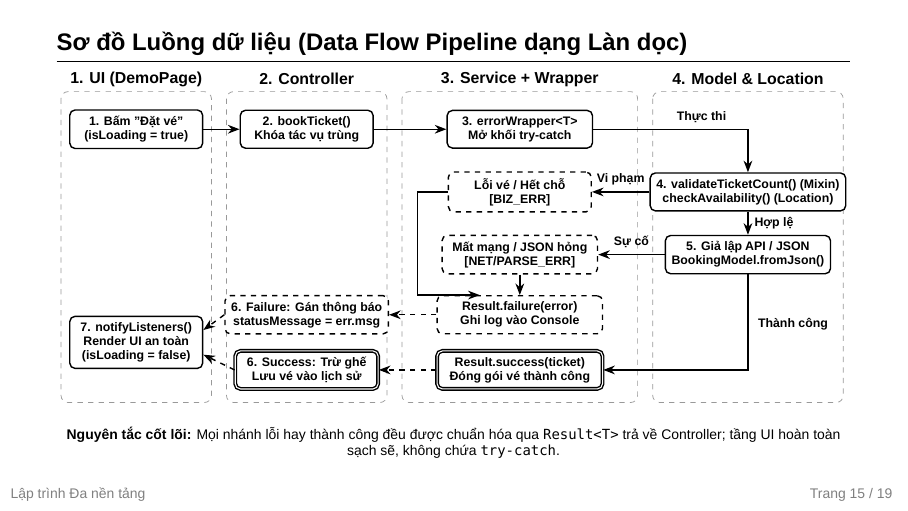
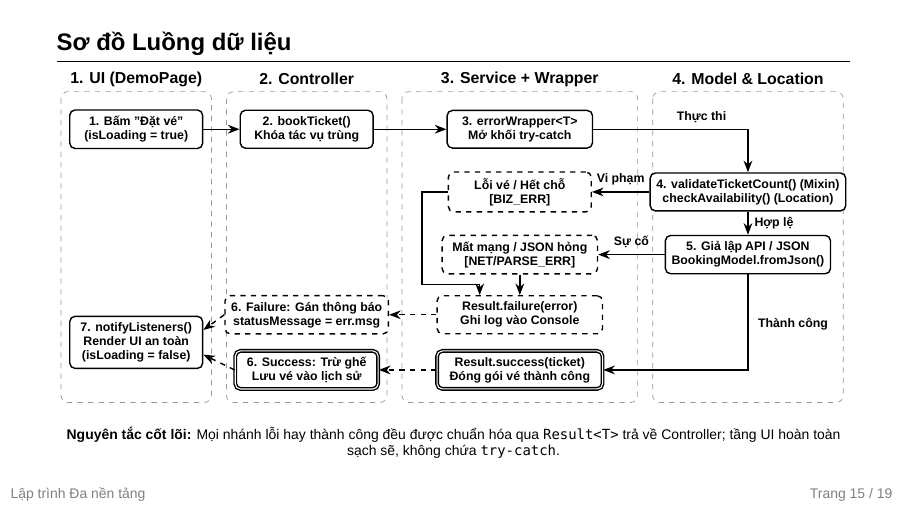
Before and after one commit to KhoaLe246205/cross-platform, LaTeX slides (oop_error_handling/docs/slide_oop_error_handling.tex): page 15 of 19. Compiled offline with LuaLaTeX; a missing font is replaced by an installed copy or a similar font.

Commit message:
[Le Anh Khoa & Ngo Quang The] fix(Slide): sua huong mui ten nhanh loi BIZ_ERR tren so do luong du lieu

```diff
--- a/oop_error_handling/docs/slide_oop_error_handling.tex
+++ b/oop_error_handling/docs/slide_oop_error_handling.tex
@@ -778,7 +778,7 @@ void main() {
 % ==============================================================================
 % SLIDE 15: SƠ ĐỒ LUỒNG DỮ LIỆU (DATA FLOW PIPELINE DẠNG LÀN DỌC)
 % ==============================================================================
-\begin{frame}{Sơ đồ Luồng dữ liệu (Data Flow Pipeline dạng Làn dọc)}
+\begin{frame}{Sơ đồ Luồng dữ liệu}
   \vspace{-0.3cm}
   \centering
   \resizebox{0.99\textwidth}{!}{%
@@ -839,7 +839,7 @@ void main() {
     \draw[arrow] (s5.west) -- node[above, font=\scriptsize\bfseries\color{black}] {Sự cố} (e2.east);
 
     % Hai nhánh lỗi đổ về Result.failure (tách rời cân đối hai bên, không cắt nhau)
-    \draw[arrow] (e1.west) -- ++(-0.6, 0) |- ([xshift=-0.8cm]fail.north);
+    \draw[arrow] (e1.west) -- (7.20, -2.00) -- (7.20, -3.85) -| ([xshift=-0.8cm]fail.north);
     \draw[arrow] (e2.south) -- (fail.north);
 
     % Luồng thành công đóng gói vé: Model -> Service (Result.success)
```
Also changed, not shown: oop_error_handling/docs/slide_oop_error_handling.pdf.
